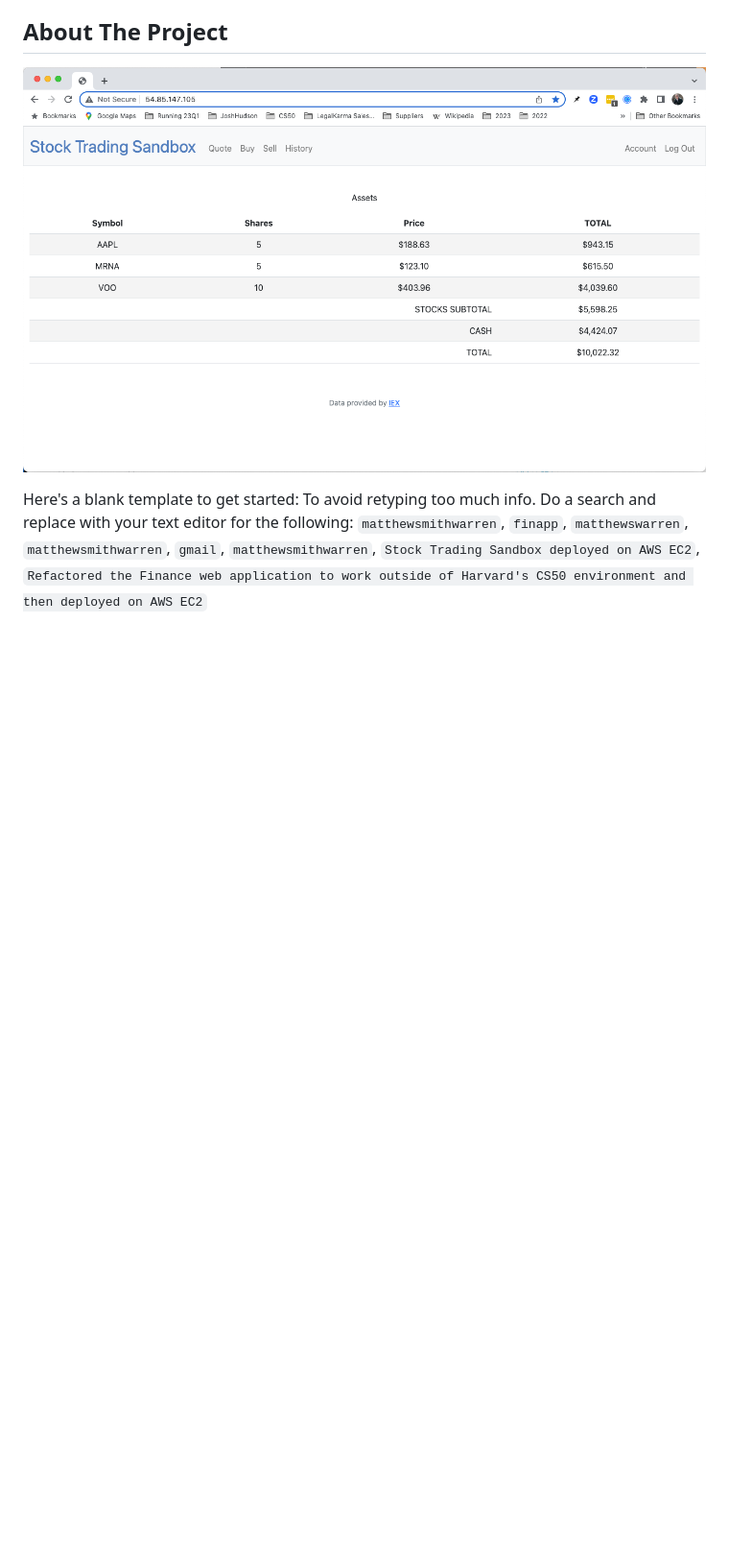
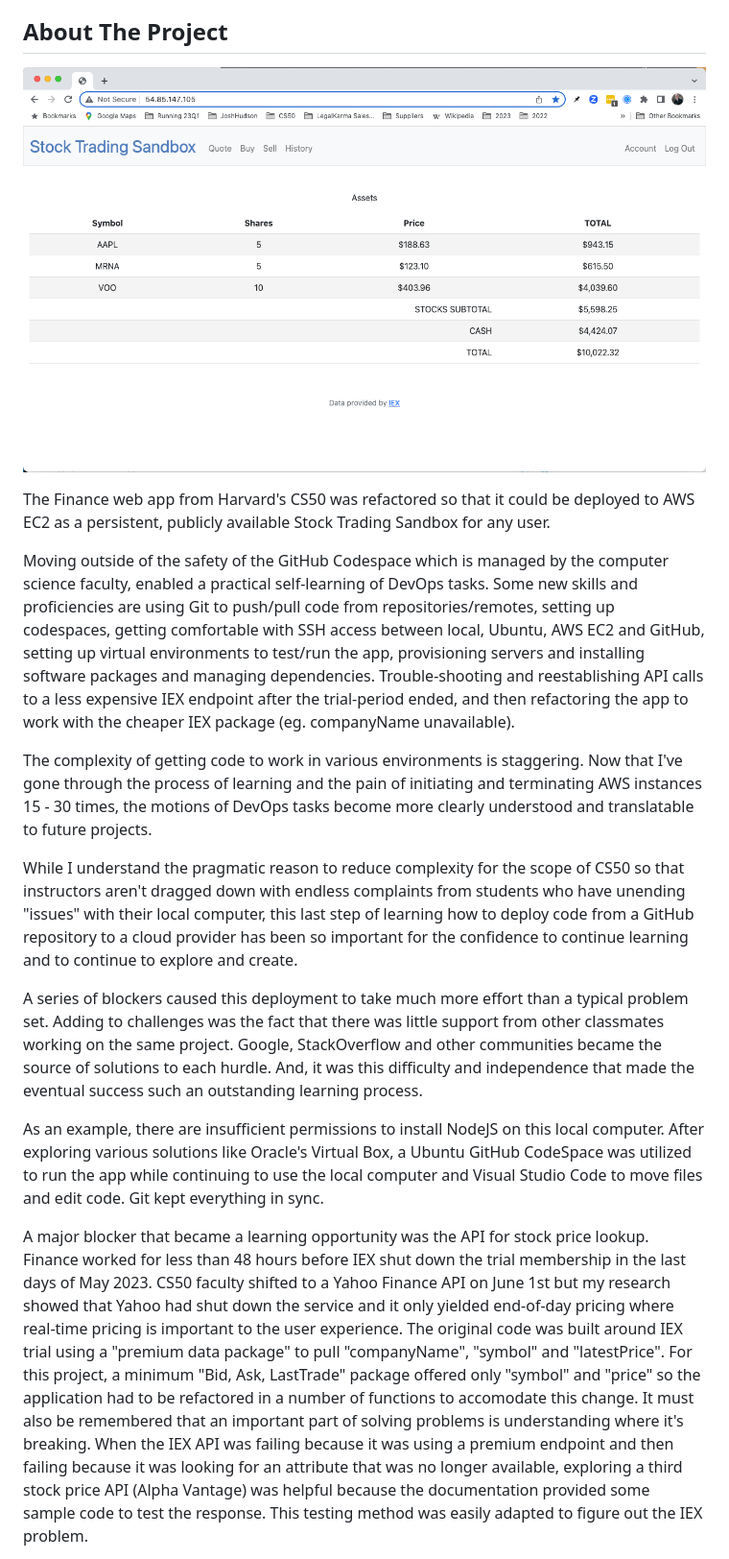
Before and after one commit to matthewsmithwarren/finapp, a Markdown page: README.md, the part around one of its changes. Shown at 96% size. Drawn GitHub-style; blank space fills up the shorter version.

```diff
--- a/README.md
+++ b/README.md
@@ -87,2 +87,15 @@
 
-Here's a blank template to get started: To avoid retyping too much info. Do a search and replace with your text editor for the following: `matthewsmithwarren`, `finapp`, `matthewswarren`, `matthewsmithwarren`, `gmail`, `matthewsmithwarren`, `Stock Trading Sandbox deployed on AWS EC2`, `Refactored the Finance web application to work outside of Harvard's CS50 environment and then deployed on AWS EC2`
+The Finance web app from Harvard's CS50 was refactored so that it could be deployed to AWS EC2 as a persistent, publicly available Stock Trading Sandbox for any user.
+
+Moving outside of the safety of the GitHub Codespace which is managed by the computer science faculty, enabled a practical self-learning of DevOps tasks. Some new skills and proficiencies are using Git to push/pull code from repositories/remotes, setting up codespaces, getting comfortable with SSH access between local, Ubuntu, AWS EC2 and GitHub, setting up virtual environments to test/run the app, provisioning servers and installing software packages and managing dependencies. Trouble-shooting and reestablishing API calls to a less expensive IEX endpoint after the trial-period ended, and then refactoring the app to work with the cheaper IEX package (eg. companyName unavailable).
+
+The complexity of getting code to work in various environments is staggering. Now that I've gone through the process of learning and the pain of initiating and terminating AWS instances 15 - 30 times, the motions of DevOps tasks become more clearly understood and translatable to future projects.
+
+While I understand the pragmatic reason to reduce complexity for the scope of CS50 so that instructors aren't dragged down with endless complaints from students who have unending "issues" with their local computer, this last step of learning how to deploy code from a GitHub repository to a cloud provider has been so important for the confidence to continue learning and to continue to explore and create.
+
+A series of blockers caused this deployment to take much more effort than a typical problem set. Adding to challenges was the fact that there was little support from other classmates working on the same project. Google, StackOverflow and other communities became the source of solutions to each hurdle. And, it was this difficulty and independence that made the eventual success such an outstanding learning process.
+
+As an example, there are insufficient permissions to install NodeJS on this local computer. After exploring various solutions like Oracle's Virtual Box, a Ubuntu GitHub CodeSpace was utilized to run the app while continuing to use the local computer and Visual Studio Code to move files and edit code. Git kept everything in sync.
+
+A major blocker that became a learning opportunity was the API for stock price lookup. Finance worked for less than 48 hours before IEX shut down the trial membership in the last days of May 2023. CS50 faculty shifted to a Yahoo Finance API on June 1st but my research showed that Yahoo had shut down the service and it only yielded end-of-day pricing where real-time pricing is important to the user experience. The original code was built around IEX trial using a "premium data package" to pull "companyName", "symbol" and "latestPrice". For this project, a minimum "Bid, Ask, LastTrade" package offered only "symbol" and "price" so the application had to be refactored in a number of functions to accomodate this change. It must also be remembered that an important part of solving problems is understanding where it's breaking. When the IEX API was failing because it was using a premium endpoint and then failing because it was looking for an attribute that was no longer available, exploring a third stock price API (Alpha Vantage) was helpful because the documentation provided some sample code to test the response. This testing method was easily adapted to figure out the IEX problem.
+
```
Also changed, not shown: other parts of README.md (+17 -1 lines).
